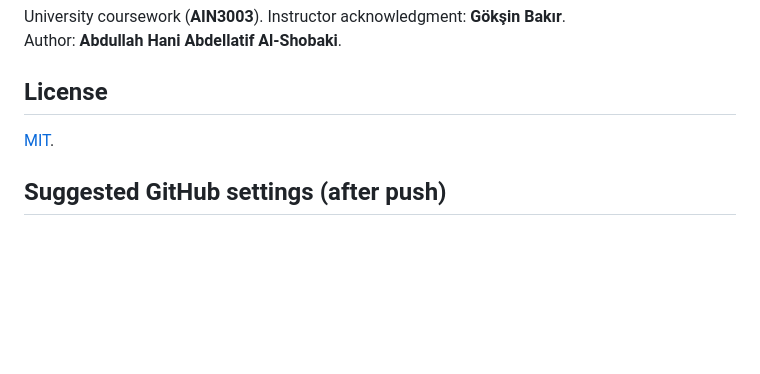
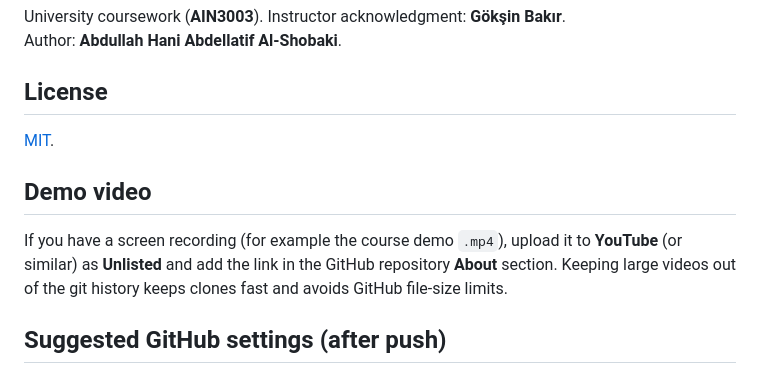
Before and after one commit to 3bdulah/azure-flask-bookstore, a Markdown page: README.md, the part around the change. Drawn GitHub-style; blank space fills up the shorter version.

Commit message:
README: document hosting demo video outside the repository
Co-authored-by: Cursor <cursoragent@cursor.com>

```diff
--- a/README.md
+++ b/README.md
@@ -95,6 +95,10 @@ Author: **Abdullah Hani Abdellatif Al-Shobaki**.
 
 [MIT](LICENSE).
 
+## Demo video
+
+If you have a screen recording (for example the course demo `.mp4`), upload it to **YouTube** (or similar) as **Unlisted** and add the link in the GitHub repository **About** section. Keeping large videos out of the git history keeps clones fast and avoids GitHub file-size limits.
+
 ## Suggested GitHub settings (after push)
 
 - **About** → add website or demo link if you host one; set **Topics**, e.g. `flask`, `mongodb`, `cosmos-db`, `kubernetes`, `aks`, `azure`, `docker`, `python`, `crud`.
```
